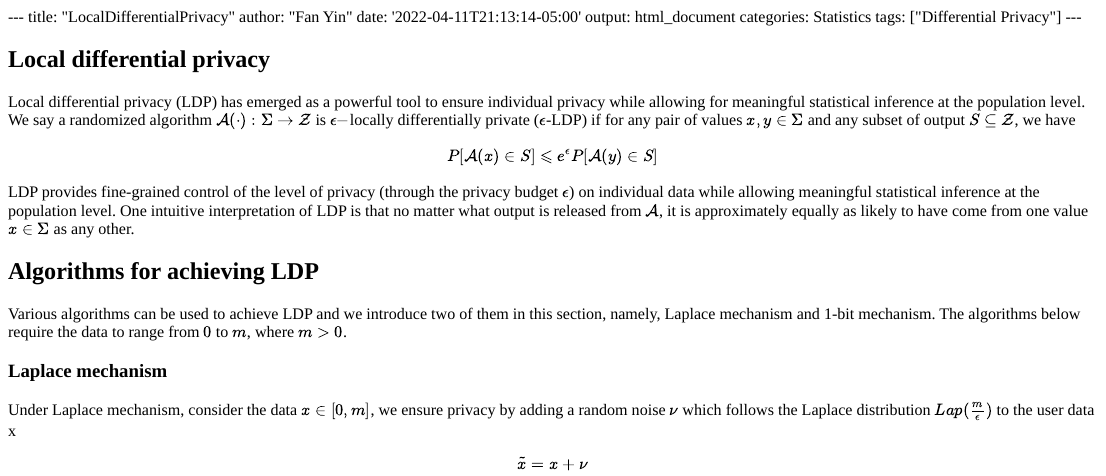
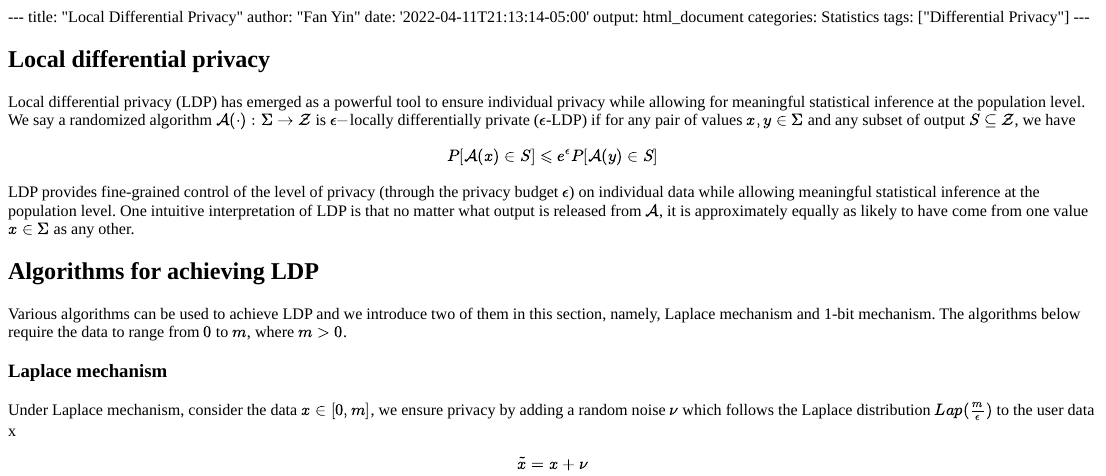
Before and after one commit to fyin-stats/BloggingR, an R Markdown document (content/posts/LocalDifferentialPrivacy.Rmd): the page in a window 1100 px wide, from its top. The pictures show the output file content/posts/LocalDifferentialPrivacy.html that the author committed with the source, opened offline.

Commit message:
title update

```diff
--- a/content/posts/LocalDifferentialPrivacy.Rmd
+++ b/content/posts/LocalDifferentialPrivacy.Rmd
@@ -1,5 +1,5 @@
 ---
-title: "LocalDifferentialPrivacy"
+title: "Local Differential Privacy"
 author: "Fan Yin"
 date: '2022-04-11T21:13:14-05:00'
 output: html_document
```
Also changed, not shown: content/posts/LocalDifferentialPrivacy.html.
